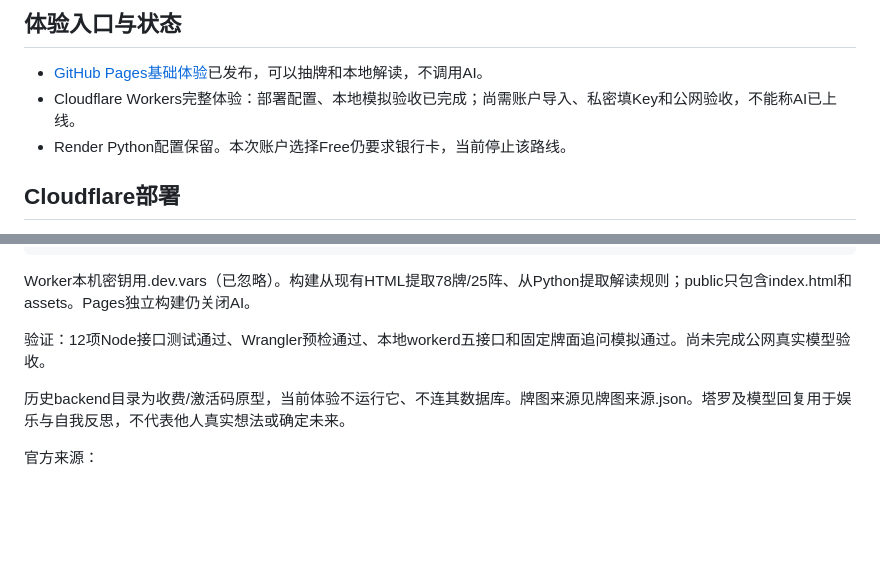
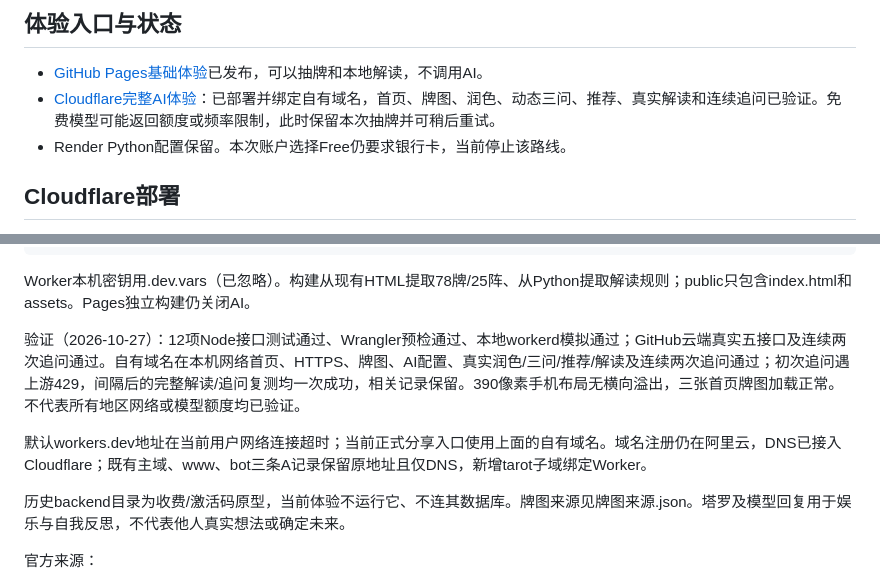
Before and after one commit to cgzs-li/guanxin-tarot, a Markdown page: README.md, 2 parts joined by grey strips. Rendered like a GitHub page; blank space fills up the shorter version.

Commit message:
Document live custom domain and production AI verification

```diff
--- a/README.md
+++ b/README.md
@@ -6,7 +6,7 @@
 ## 体验入口与状态
 
 - [GitHub Pages基础体验](https://cgzs-li.github.io/guanxin-tarot/)已发布，可以抽牌和本地解读，不调用AI。
-- Cloudflare Workers完整体验：部署配置、本地模拟验收已完成；尚需账户导入、私密填Key和公网验收，不能称AI已上线。
+- [Cloudflare完整AI体验](https://tarot.ruichi0201.cn/)：已部署并绑定自有域名，首页、牌图、润色、动态三问、推荐、真实解读和连续追问已验证。免费模型可能返回额度或频率限制，此时保留本次抽牌并可稍后重试。
 - Render Python配置保留。本次账户选择Free仍要求银行卡，当前停止该路线。
 
 ## Cloudflare部署
@@ -55,7 +55,9 @@ npx wrangler dev
 
 Worker本机密钥用.dev.vars（已忽略）。构建从现有HTML提取78牌/25阵、从Python提取解读规则；public只包含index.html和assets。Pages独立构建仍关闭AI。
 
-验证：12项Node接口测试通过、Wrangler预检通过、本地workerd五接口和固定牌面追问模拟通过。尚未完成公网真实模型验收。
+验证（2026-10-27）：12项Node接口测试通过、Wrangler预检通过、本地workerd模拟通过；GitHub云端真实五接口及连续两次追问通过。自有域名在本机网络首页、HTTPS、牌图、AI配置、真实润色/三问/推荐/解读及连续两次追问通过；初次追问遇上游429，间隔后的完整解读/追问复测均一次成功，相关记录保留。390像素手机布局无横向溢出，三张首页牌图加载正常。不代表所有地区网络或模型额度均已验证。
+
+默认workers.dev地址在当前用户网络连接超时；当前正式分享入口使用上面的自有域名。域名注册仍在阿里云，DNS已接入Cloudflare；既有主域、www、bot三条A记录保留原地址且仅DNS，新增tarot子域绑定Worker。
 
 历史backend目录为收费/激活码原型，当前体验不运行它、不连其数据库。牌图来源见牌图来源.json。塔罗及模型回复用于娱乐与自我反思，不代表他人真实想法或确定未来。
 
```
